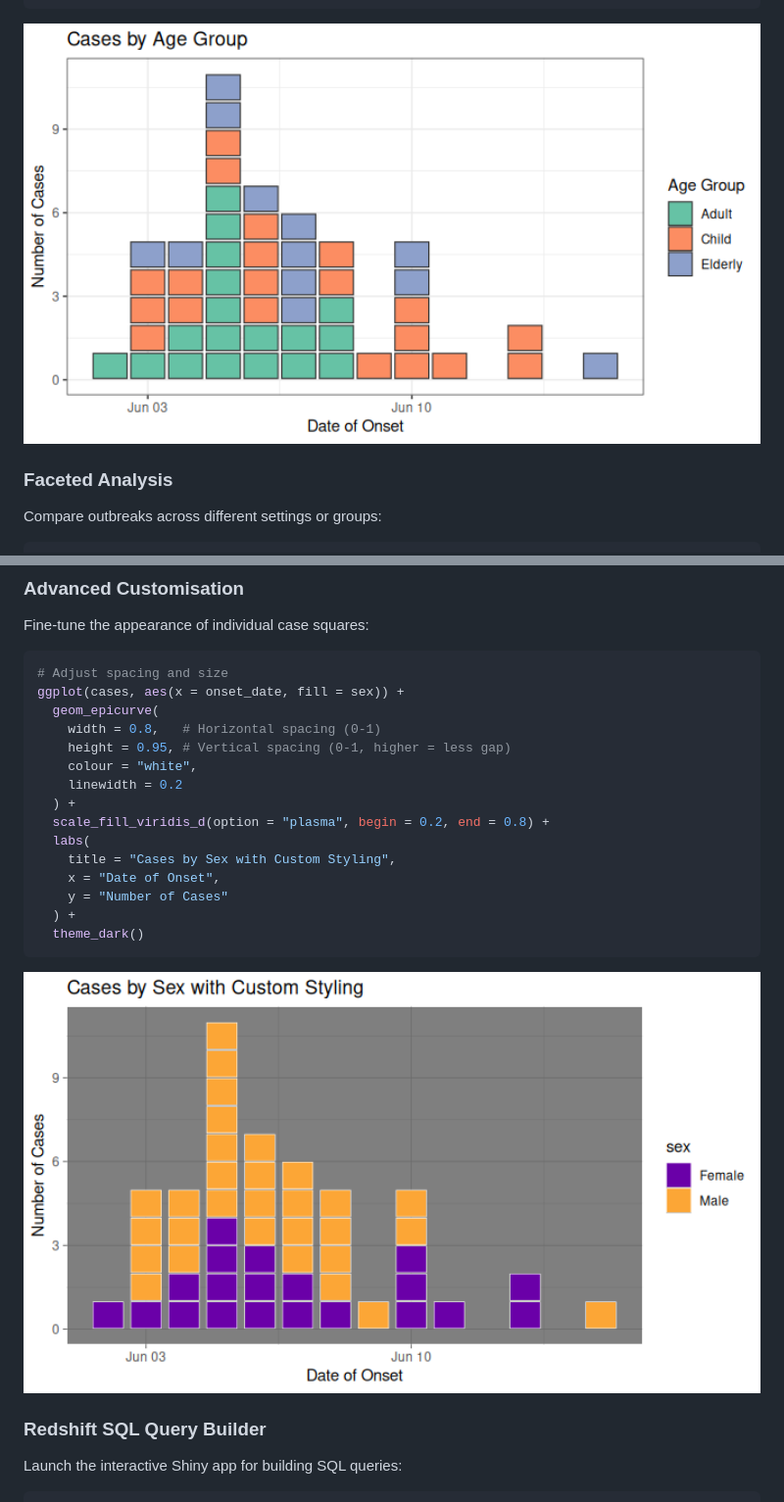
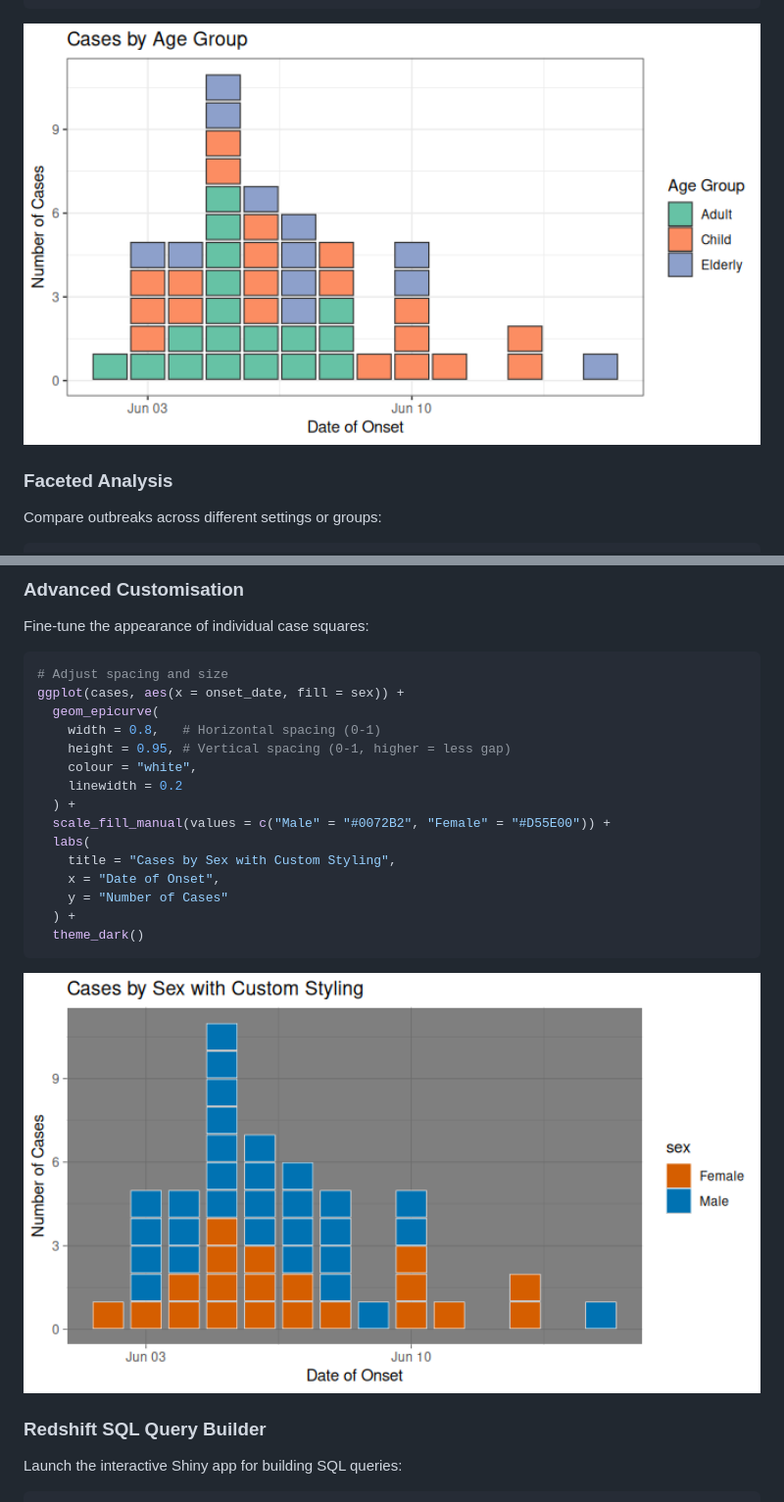
Before and after one commit to prcleary/paulmisc, a Markdown page: README.md, 2 parts joined by grey strips. Shown at 98% size. Drawn GitHub-style; pictures changed too: man/figures/README-advanced-styling-1.png, man/figures/README-coloured-epicurve-1.png (added).

Commit message:
Re-build README.Rmd

````diff
--- a/README.md
+++ b/README.md
@@ -104,7 +104,7 @@ ggplot(cases, aes(x = onset_date, fill = age_group)) +
   theme_bw()
 ```
 
-<img src="man/figures/README-colored-epicurve-1.png" alt="" width="100%" />
+<img src="man/figures/README-coloured-epicurve-1.png" alt="" width="100%" />
 
 ### Faceted Analysis
 
@@ -183,7 +183,7 @@ ggplot(cases, aes(x = onset_date, fill = sex)) +
     colour = "white",
     linewidth = 0.2
   ) +
-  scale_fill_viridis_d(option = "plasma", begin = 0.2, end = 0.8) +
+  scale_fill_manual(values = c("Male" = "#0072B2", "Female" = "#D55E00")) +
   labs(
     title = "Cases by Sex with Custom Styling",
     x = "Date of Onset",
````
